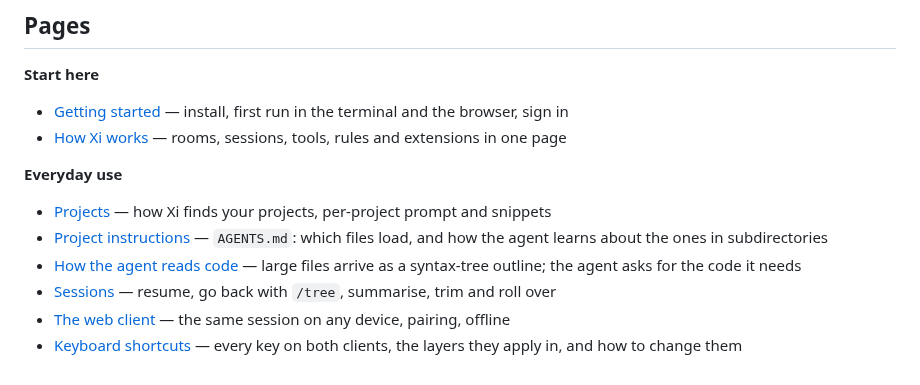
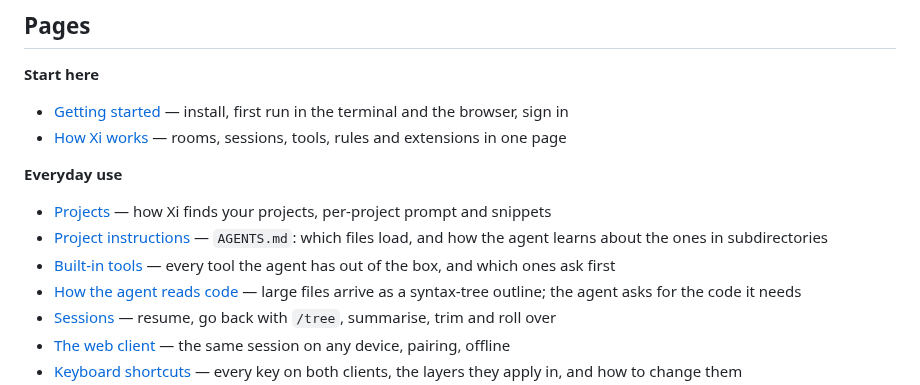
Before and after one commit to floscr/xi, a Markdown page: docs/guide/README.md, the part around the change. Rendered like a GitHub page.

```diff
--- a/docs/guide/README.md
+++ b/docs/guide/README.md
@@ -69,6 +69,7 @@ lines; each page line is `- [Title](file.md) — one-line hook`.
 **Everyday use**
 - [Projects](projects.md) — how Xi finds your projects, per-project prompt and snippets
 - [Project instructions](project-instructions.md) — `AGENTS.md`: which files load, and how the agent learns about the ones in subdirectories
+- [Built-in tools](builtin-tools.md) — every tool the agent has out of the box, and which ones ask first
 - [How the agent reads code](reading-code.md) — large files arrive as a syntax-tree outline; the agent asks for the code it needs
 - [Sessions](sessions.md) — resume, go back with `/tree`, summarise, trim and roll over
 - [The web client](web-client.md) — the same session on any device, pairing, offline
```
Also changed, not shown: docs/guide/builtin-tools.md (added, +163 -0 lines), docs/guide/concepts.md (+2 -1 lines).
